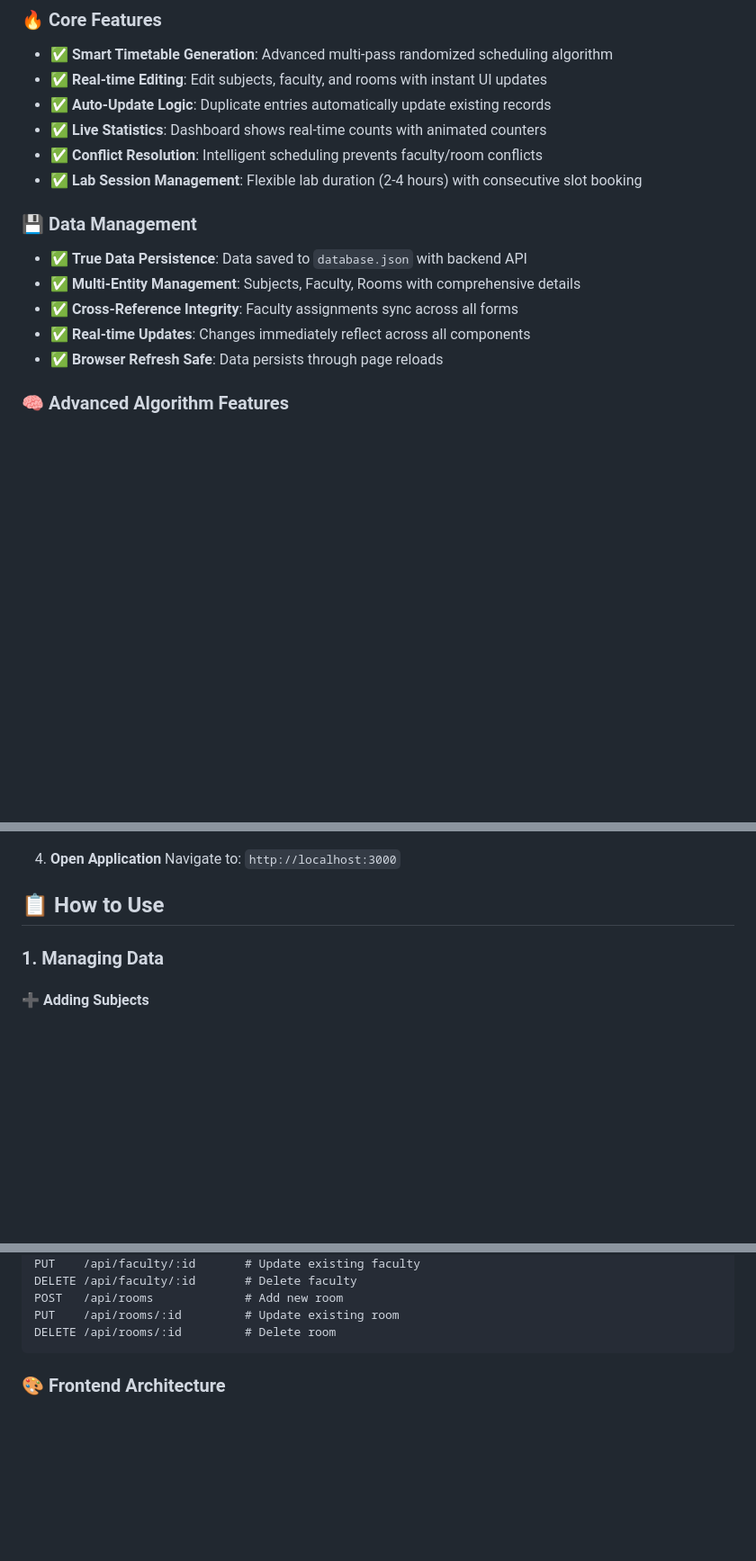
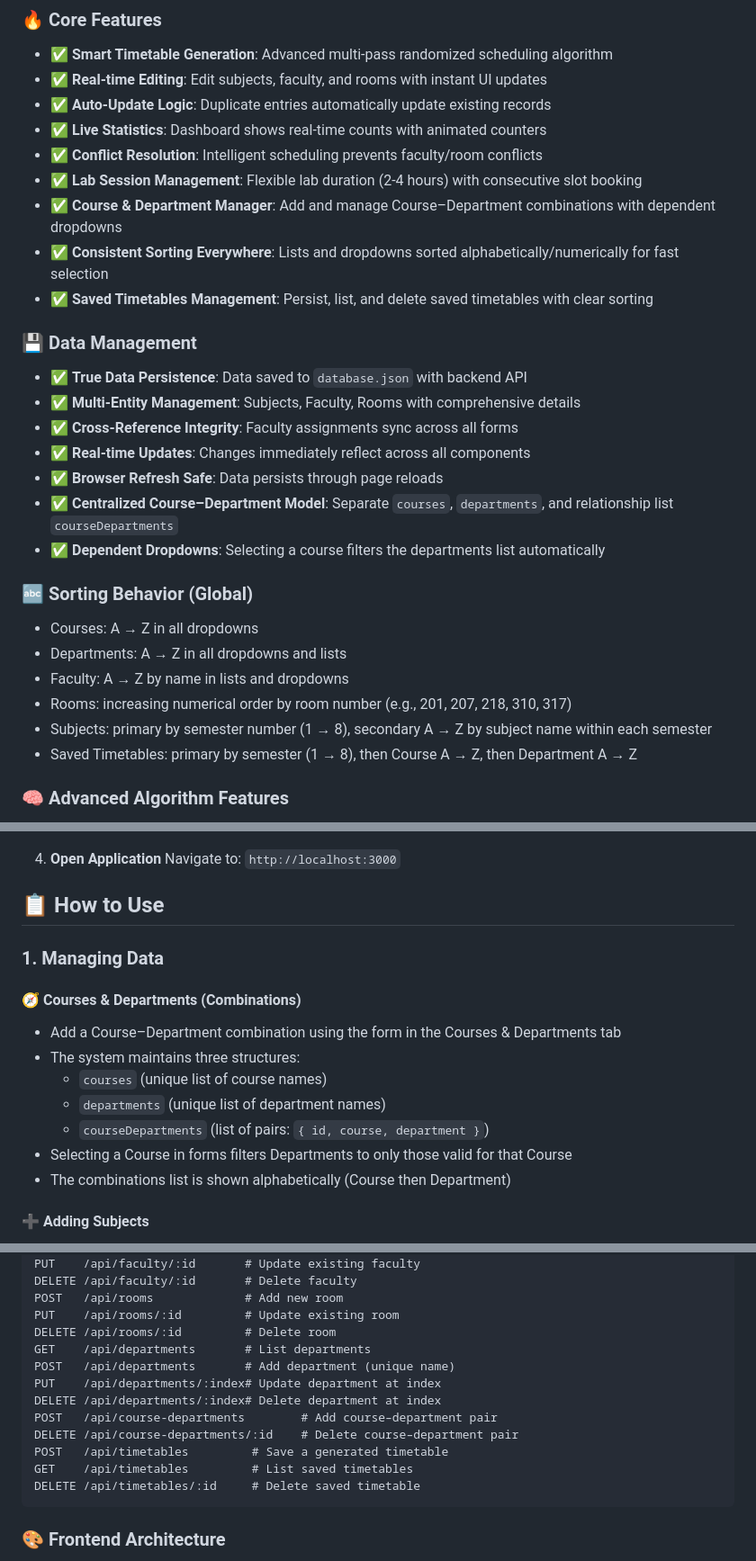
Before and after one commit to TirthDadhaniya/Timetable-Generator, a Markdown page: README.md, 3 parts joined by grey strips. Shown: that part at 90% size. Rendered like a GitHub page; blank space fills up the shorter version.

````diff
--- a/README.md
+++ b/README.md
@@ -12,6 +12,9 @@ A comprehensive, intelligent timetable generation system with advanced schedulin
 - ✅ **Live Statistics**: Dashboard shows real-time counts with animated counters
 - ✅ **Conflict Resolution**: Intelligent scheduling prevents faculty/room conflicts
 - ✅ **Lab Session Management**: Flexible lab duration (2-4 hours) with consecutive slot booking
+- ✅ **Course & Department Manager**: Add and manage Course–Department combinations with dependent dropdowns
+- ✅ **Consistent Sorting Everywhere**: Lists and dropdowns sorted alphabetically/numerically for fast selection
+- ✅ **Saved Timetables Management**: Persist, list, and delete saved timetables with clear sorting
 
 ### 💾 **Data Management**
 
@@ -20,6 +23,17 @@ A comprehensive, intelligent timetable generation system with advanced schedulin
 - ✅ **Cross-Reference Integrity**: Faculty assignments sync across all forms
 - ✅ **Real-time Updates**: Changes immediately reflect across all components
 - ✅ **Browser Refresh Safe**: Data persists through page reloads
+- ✅ **Centralized Course–Department Model**: Separate `courses`, `departments`, and relationship list `courseDepartments`
+- ✅ **Dependent Dropdowns**: Selecting a course filters the departments list automatically
+
+### 🔤 Sorting Behavior (Global)
+
+- Courses: A → Z in all dropdowns
+- Departments: A → Z in all dropdowns and lists
+- Faculty: A → Z by name in lists and dropdowns
+- Rooms: increasing numerical order by room number (e.g., 201, 207, 218, 310, 317)
+- Subjects: primary by semester number (1 → 8), secondary A → Z by subject name within each semester
+- Saved Timetables: primary by semester (1 → 8), then Course A → Z, then Department A → Z
 
 ### 🧠 **Advanced Algorithm Features**
 
@@ -81,6 +95,16 @@ A comprehensive, intelligent timetable generation system with advanced schedulin
 
 ### 1. **Managing Data**
 
+#### 🧭 Courses & Departments (Combinations)
+
+- Add a Course–Department combination using the form in the Courses & Departments tab
+- The system maintains three structures:
+  - `courses` (unique list of course names)
+  - `departments` (unique list of department names)
+  - `courseDepartments` (list of pairs: `{ id, course, department }`)
+- Selecting a Course in forms filters Departments to only those valid for that Course
+- The combinations list is shown alphabetically (Course then Department)
+
 #### ➕ Adding Subjects
 
 - Fill out the subject form with:
@@ -165,6 +189,15 @@ DELETE /api/faculty/:id       # Delete faculty
 POST   /api/rooms             # Add new room
 PUT    /api/rooms/:id         # Update existing room
 DELETE /api/rooms/:id         # Delete room
+GET    /api/departments       # List departments
+POST   /api/departments       # Add department (unique name)
+PUT    /api/departments/:index# Update department at index
+DELETE /api/departments/:index# Delete department at index
+POST   /api/course-departments        # Add course–department pair
+DELETE /api/course-departments/:id    # Delete course–department pair
+POST   /api/timetables         # Save a generated timetable
+GET    /api/timetables         # List saved timetables
+DELETE /api/timetables/:id     # Delete saved timetable
 ```
 
 ### 🎨 Frontend Architecture
````
Also changed, not shown: other parts of README.md (+56 -3 lines).
